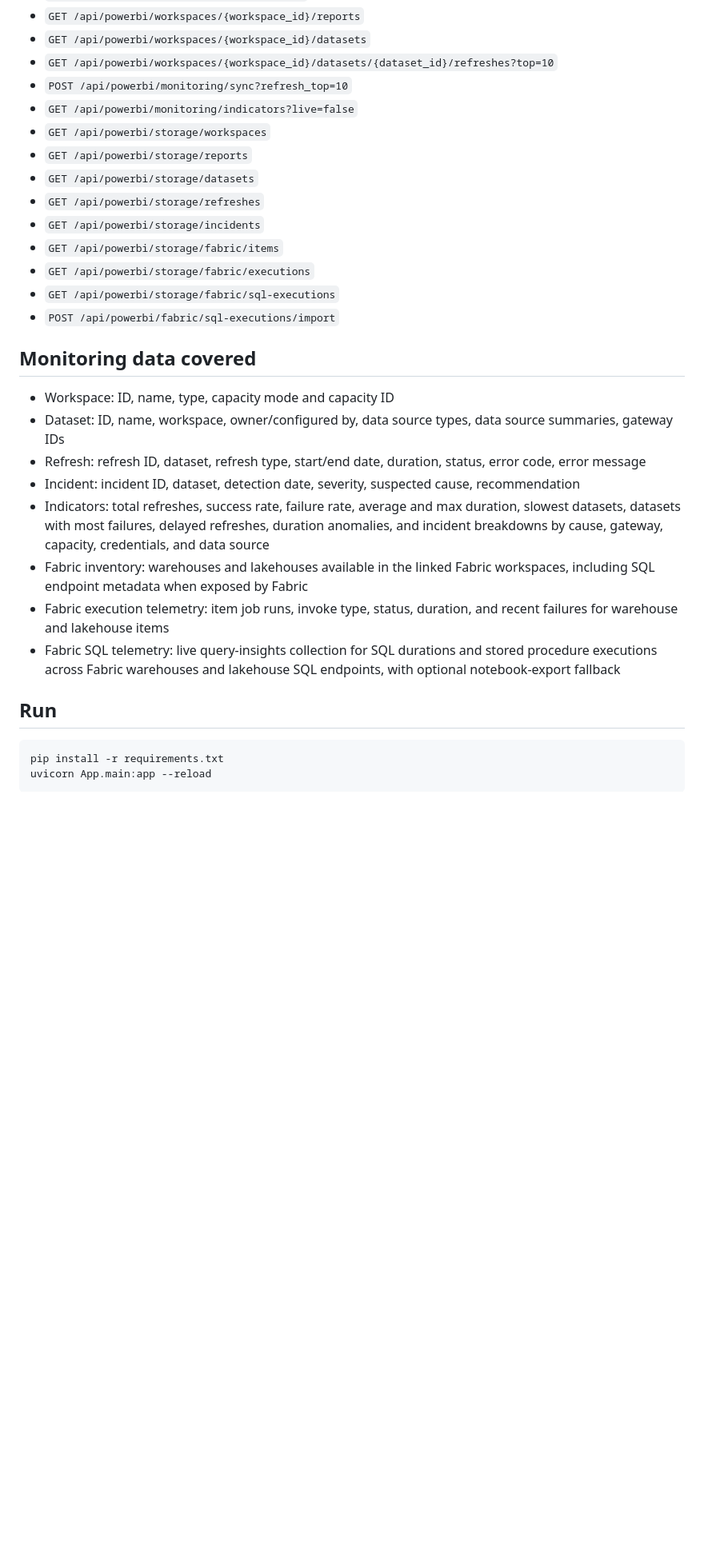
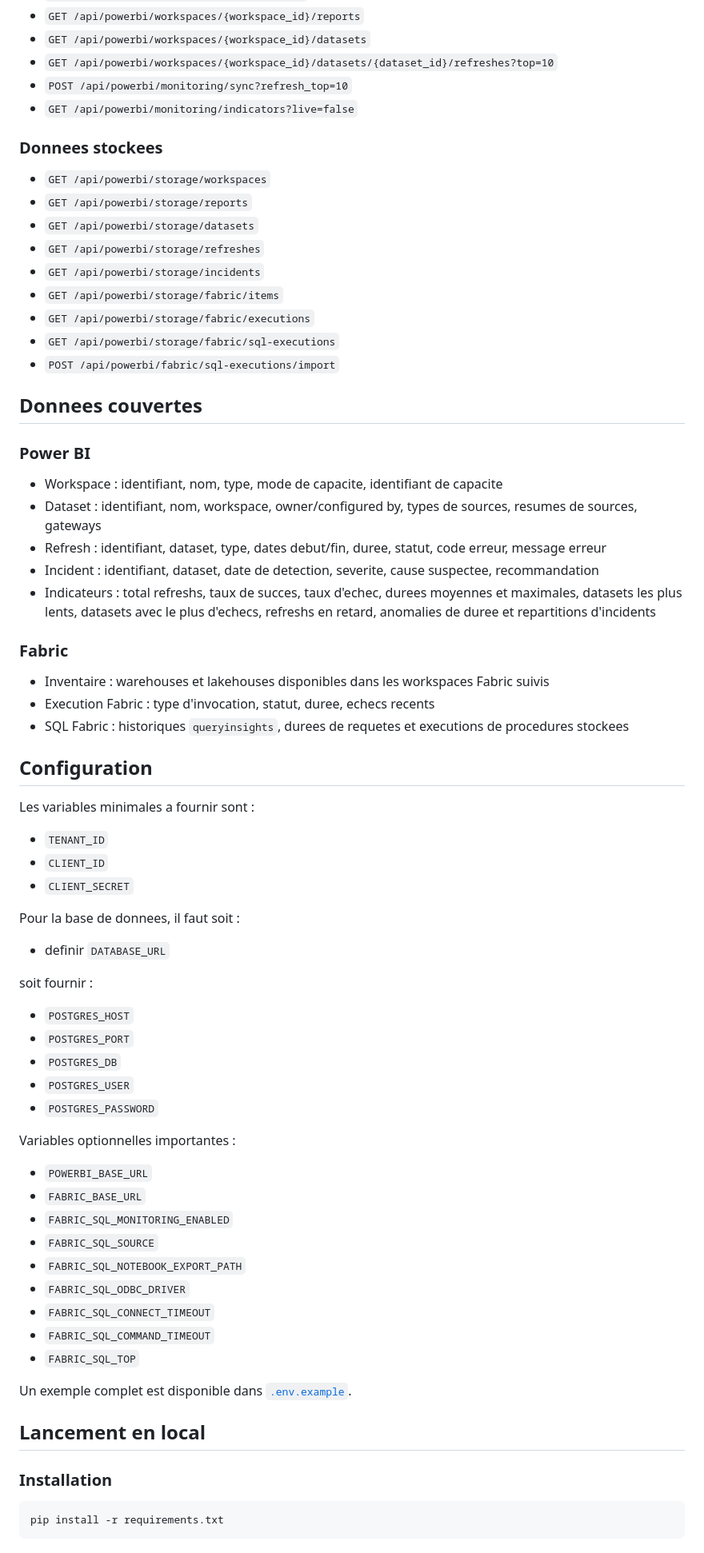
Before and after one commit to SyrineBorchani/Monitoring-Dashboard, a Markdown page: README.md, the part around one of its changes. Shown at 80% size. GitHub-like rendering; blank space fills up the shorter version.

````diff
--- a/README.md
+++ b/README.md
@@ -17,6 +73,9 @@ This service reads Microsoft Entra ID credentials from `.env`, requests an acces
 - `GET /api/powerbi/workspaces/{workspace_id}/datasets/{dataset_id}/refreshes?top=10`
 - `POST /api/powerbi/monitoring/sync?refresh_top=10`
 - `GET /api/powerbi/monitoring/indicators?live=false`
+
+### Donnees stockees
+
 - `GET /api/powerbi/storage/workspaces`
 - `GET /api/powerbi/storage/reports`
 - `GET /api/powerbi/storage/datasets`
@@ -27,18 +86,59 @@ This service reads Microsoft Entra ID credentials from `.env`, requests an acces
 - `GET /api/powerbi/storage/fabric/sql-executions`
 - `POST /api/powerbi/fabric/sql-executions/import`
 
-## Monitoring data covered
+## Donnees couvertes
 
-- Workspace: ID, name, type, capacity mode and capacity ID
-- Dataset: ID, name, workspace, owner/configured by, data source types, data source summaries, gateway IDs
-- Refresh: refresh ID, dataset, refresh type, start/end date, duration, status, error code, error message
-- Incident: incident ID, dataset, detection date, severity, suspected cause, recommendation
-- Indicators: total refreshes, success rate, failure rate, average and max duration, slowest datasets, datasets with most failures, delayed refreshes, duration anomalies, and incident breakdowns by cause, gateway, capacity, credentials, and data source
-- Fabric inventory: warehouses and lakehouses available in the linked Fabric workspaces, including SQL endpoint metadata when exposed by Fabric
-- Fabric execution telemetry: item job runs, invoke type, status, duration, and recent failures for warehouse and lakehouse items
-- Fabric SQL telemetry: live query-insights collection for SQL durations and stored procedure executions across Fabric warehouses and lakehouse SQL endpoints, with optional notebook-export fallback
+### Power BI
 
-## Run
+- Workspace : identifiant, nom, type, mode de capacite, identifiant de capacite
+- Dataset : identifiant, nom, workspace, owner/configured by, types de sources, resumes de sources, gateways
+- Refresh : identifiant, dataset, type, dates debut/fin, duree, statut, code erreur, message erreur
+- Incident : identifiant, dataset, date de detection, severite, cause suspectee, recommandation
+- Indicateurs : total refreshs, taux de succes, taux d'echec, durees moyennes et maximales, datasets les plus lents, datasets avec le plus d'echecs, refreshs en retard, anomalies de duree et repartitions d'incidents
+
+### Fabric
+
+- Inventaire : warehouses et lakehouses disponibles dans les workspaces Fabric suivis
+- Execution Fabric : type d'invocation, statut, duree, echecs recents
+- SQL Fabric : historiques `queryinsights`, durees de requetes et executions de procedures stockees
+
+## Configuration
+
+Les variables minimales a fournir sont :
+
+- `TENANT_ID`
+- `CLIENT_ID`
+- `CLIENT_SECRET`
+
+Pour la base de donnees, il faut soit :
+
+- definir `DATABASE_URL`
+
+soit fournir :
+
+- `POSTGRES_HOST`
+- `POSTGRES_PORT`
+- `POSTGRES_DB`
+- `POSTGRES_USER`
+- `POSTGRES_PASSWORD`
+
+Variables optionnelles importantes :
+
+- `POWERBI_BASE_URL`
+- `FABRIC_BASE_URL`
+- `FABRIC_SQL_MONITORING_ENABLED`
+- `FABRIC_SQL_SOURCE`
+- `FABRIC_SQL_NOTEBOOK_EXPORT_PATH`
+- `FABRIC_SQL_ODBC_DRIVER`
+- `FABRIC_SQL_CONNECT_TIMEOUT`
+- `FABRIC_SQL_COMMAND_TIMEOUT`
+- `FABRIC_SQL_TOP`
+
+Un exemple complet est disponible dans [`.env.example`](./.env.example).
+
+## Lancement en local
+
+### Installation
 
 ```powershell
 pip install -r requirements.txt
````
Also changed, not shown: other parts of README.md (+136 -19 lines).
